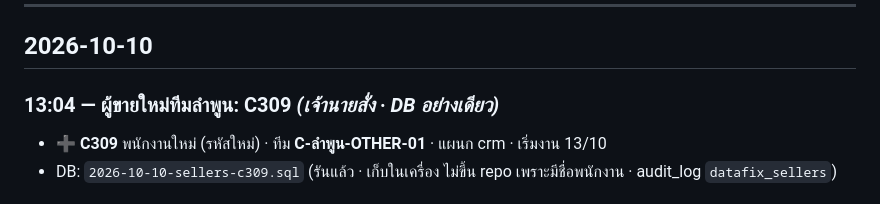
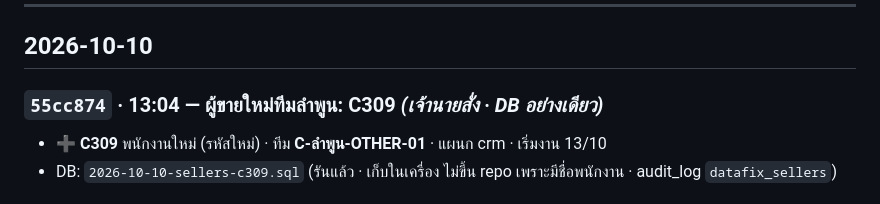
Before and after one commit to faceadvance/face-advance-monthly-orders, a Markdown page: Face Advance Monthly orders/CHANGELOG.md, the part around the change. Drawn GitHub-style.

Commit message:
docs(changelog): เติม commit hash ของ datafix ผู้ขาย C309
Co-Authored-By: Claude Opus 5.5 <noreply@anthropic.com>

```diff
--- a/Face Advance Monthly orders/CHANGELOG.md
+++ b/Face Advance Monthly orders/CHANGELOG.md
@@ -7,7 +7,7 @@
 
 ## 2026-10-10
 
-### 13:04 — ผู้ขายใหม่ทีมลำพูน: C309 *(เจ้านายสั่ง · DB อย่างเดียว)*
+### `55cc874` · 13:04 — ผู้ขายใหม่ทีมลำพูน: C309 *(เจ้านายสั่ง · DB อย่างเดียว)*
 
 - ➕ **C309** พนักงานใหม่ (รหัสใหม่) · ทีม **C-ลำพูน-OTHER-01** · แผนก crm · เริ่มงาน 13/10
 - DB: `2026-10-10-sellers-c309.sql` (รันแล้ว · เก็บในเครื่อง ไม่ขึ้น repo เพราะมีชื่อพนักงาน · audit_log `datafix_sellers`)
```
